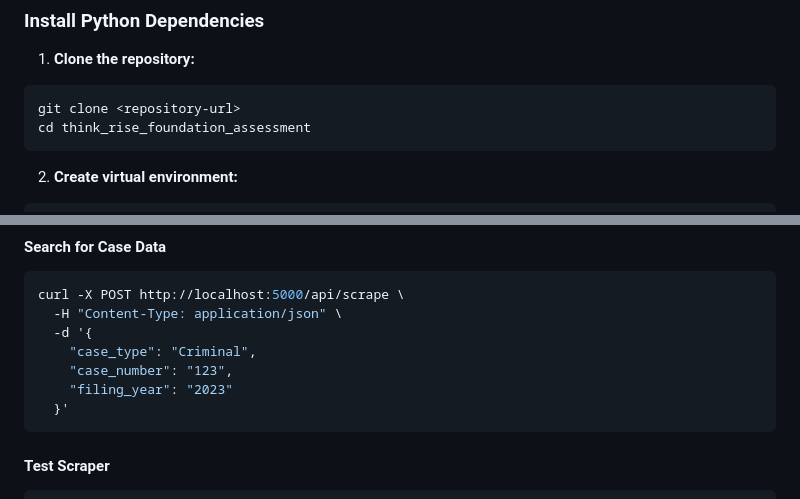
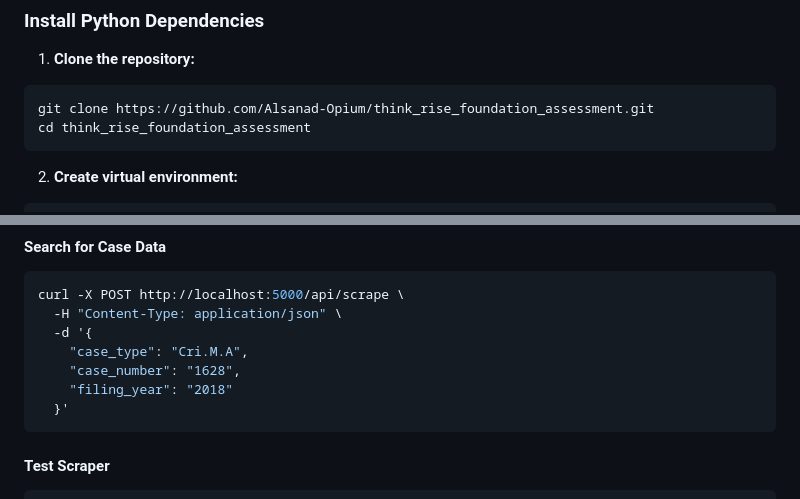
Before and after one commit to Alsanad-Opium/think_rise_foundation_assessment, a Markdown page: README.md, 2 parts joined by grey strips. GitHub-like rendering.

````diff
--- a/README.md
+++ b/README.md
@@ -51,7 +51,7 @@ brew install tesseract
 
 1. **Clone the repository:**
 ```bash
-git clone <repository-url>
+git clone https://github.com/Alsanad-Opium/think_rise_foundation_assessment.git
 cd think_rise_foundation_assessment
 ```
 
@@ -99,9 +99,9 @@ http://localhost:5000
 curl -X POST http://localhost:5000/api/scrape \
   -H "Content-Type: application/json" \
   -d '{
-    "case_type": "Criminal",
-    "case_number": "123",
-    "filing_year": "2023"
+    "case_type": "Cri.M.A",
+    "case_number": "1628",
+    "filing_year": "2018"
   }'
 ```
 
````
